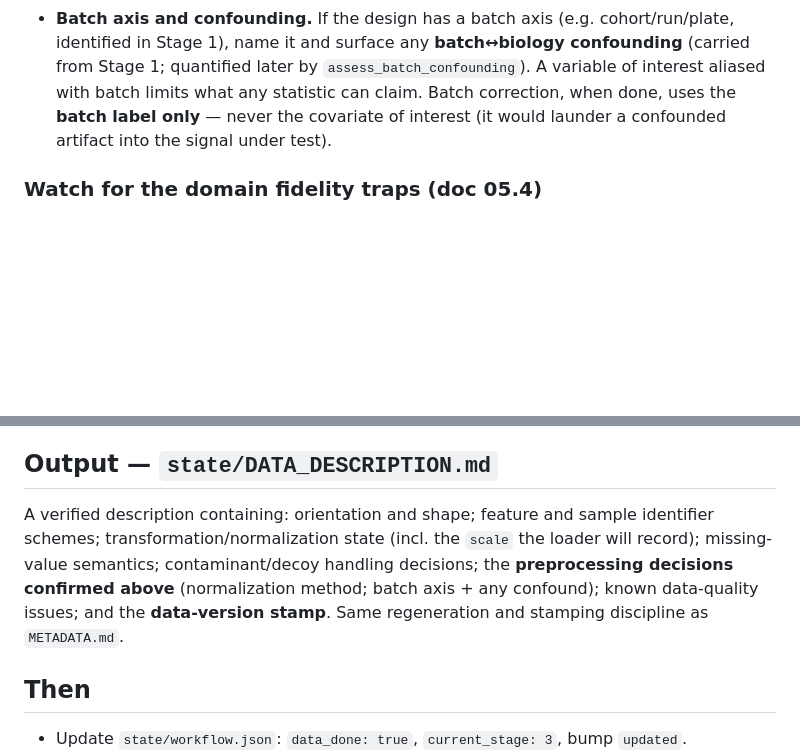
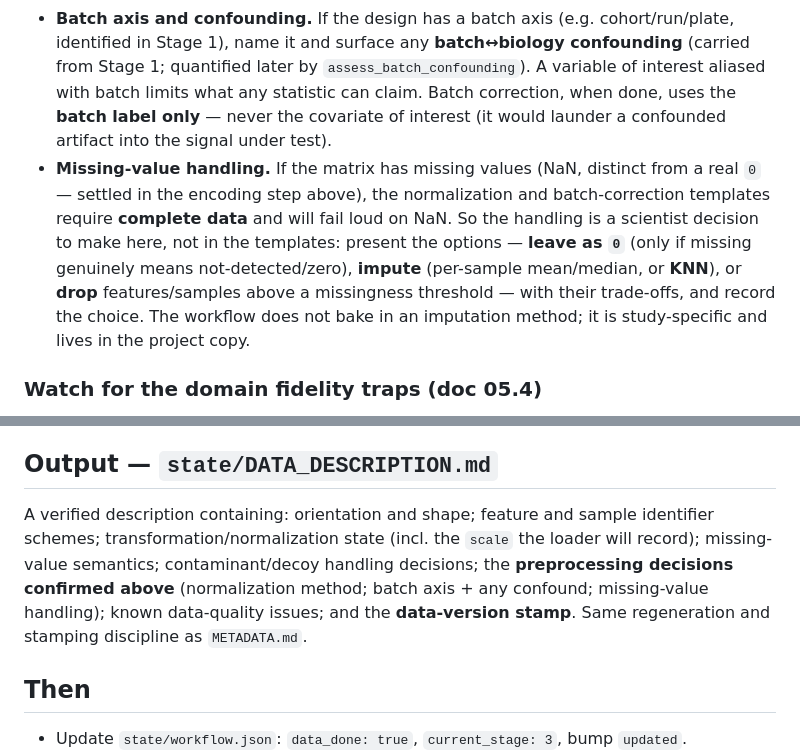
Before and after one commit to mriffle/findings-ai-collab-workflow, a Markdown page: commands/stage2-data.md, 2 parts joined by grey strips. GitHub-like rendering; blank space fills up the shorter version.

Commit message:
Surface missing-value handling as a Stage-2 scientist decision
The normalize/batch-correct templates require complete data (fail loud on
NaN), so a study with missing values needs a handling choice made before
them. Rather than bake an imputation method into a template (study-specific),
Stage 2 now presents the options to the scientist — leave 0 (only if missing
truly means not-detected), impute (per-sample mean/median or KNN), or drop
above a missingness threshold — and records the choice in DATA_DESCRIPTION.md.
No imputation code by design; the method lives in the project copy.

Co-Authored-By: Claude Opus 4.8 (1M context) <noreply@anthropic.com>

```diff
--- a/commands/stage2-data.md
+++ b/commands/stage2-data.md
@@ -27,6 +27,7 @@ These are *analysis* choices (not facts about the raw file), but they depend on
 
 - **Normalization method.** Recommend **median** (simple, interpretable, linear in → linear out) and confirm with the scientist; offer **MAD** (robust per-sample z-score) and **VSN** (variance-stabilizing) as alternatives. It is a recorded scientific choice, not a silent default. Respect scale — MAD and VSN already log internally, so don't log again (`conventions/statistics.md`).
 - **Batch axis and confounding.** If the design has a batch axis (e.g. cohort/run/plate, identified in Stage 1), name it and surface any **batch↔biology confounding** (carried from Stage 1; quantified later by `assess_batch_confounding`). A variable of interest aliased with batch limits what any statistic can claim. Batch correction, when done, uses the **batch label only** — never the covariate of interest (it would launder a confounded artifact into the signal under test).
+- **Missing-value handling.** If the matrix has missing values (NaN, distinct from a real `0` — settled in the encoding step above), the normalization and batch-correction templates require **complete data** and will fail loud on NaN. So the handling is a scientist decision to make here, not in the templates: present the options — **leave as `0`** (only if missing genuinely means not-detected/zero), **impute** (per-sample mean/median, or **KNN**), or **drop** features/samples above a missingness threshold — with their trade-offs, and record the choice. The workflow does not bake in an imputation method; it is study-specific and lives in the project copy.
 
 ### Watch for the domain fidelity traps (doc 05.4)
 
@@ -38,7 +39,7 @@ These are *analysis* choices (not facts about the raw file), but they depend on
 
 ## Output — `state/DATA_DESCRIPTION.md`
 
-A verified description containing: orientation and shape; feature and sample identifier schemes; transformation/normalization state (incl. the `scale` the loader will record); missing-value semantics; contaminant/decoy handling decisions; the **preprocessing decisions confirmed above** (normalization method; batch axis + any confound); known data-quality issues; and the **data-version stamp**. Same regeneration and stamping discipline as `METADATA.md`.
+A verified description containing: orientation and shape; feature and sample identifier schemes; transformation/normalization state (incl. the `scale` the loader will record); missing-value semantics; contaminant/decoy handling decisions; the **preprocessing decisions confirmed above** (normalization method; batch axis + any confound; missing-value handling); known data-quality issues; and the **data-version stamp**. Same regeneration and stamping discipline as `METADATA.md`.
 
 ## Then
 
```
